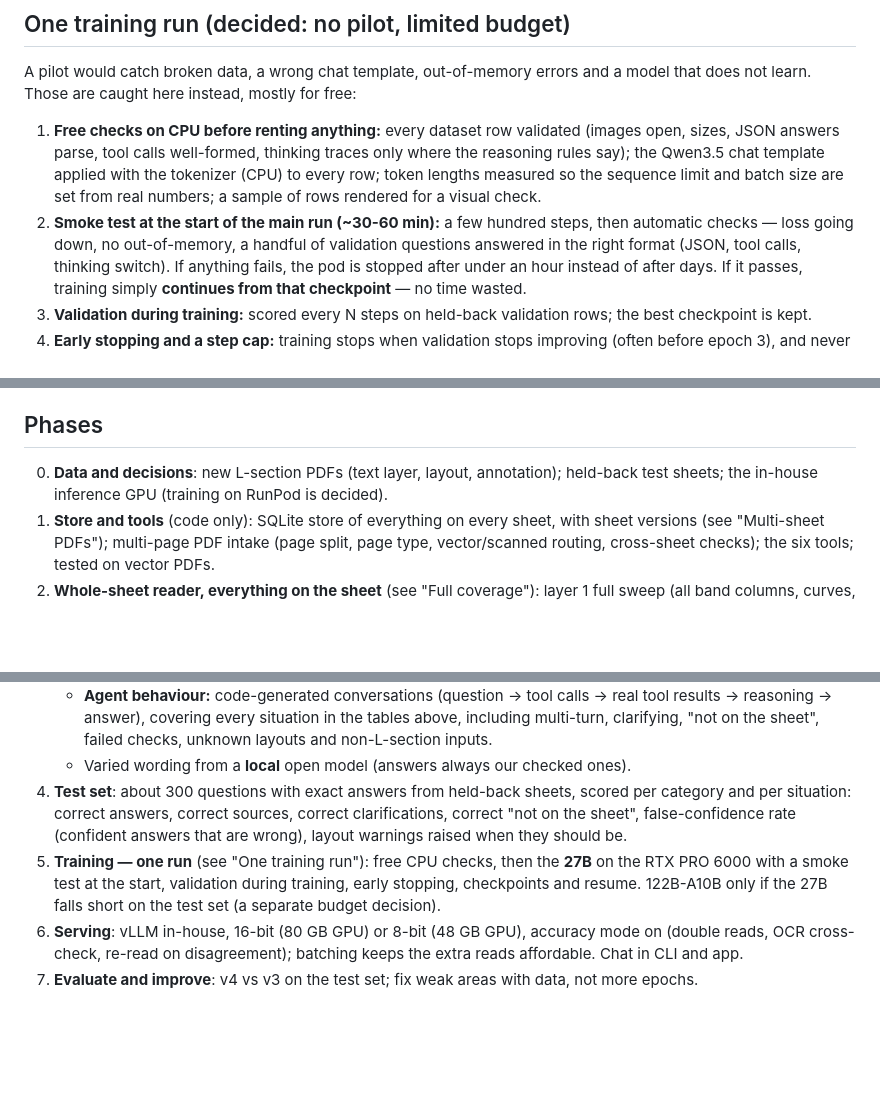
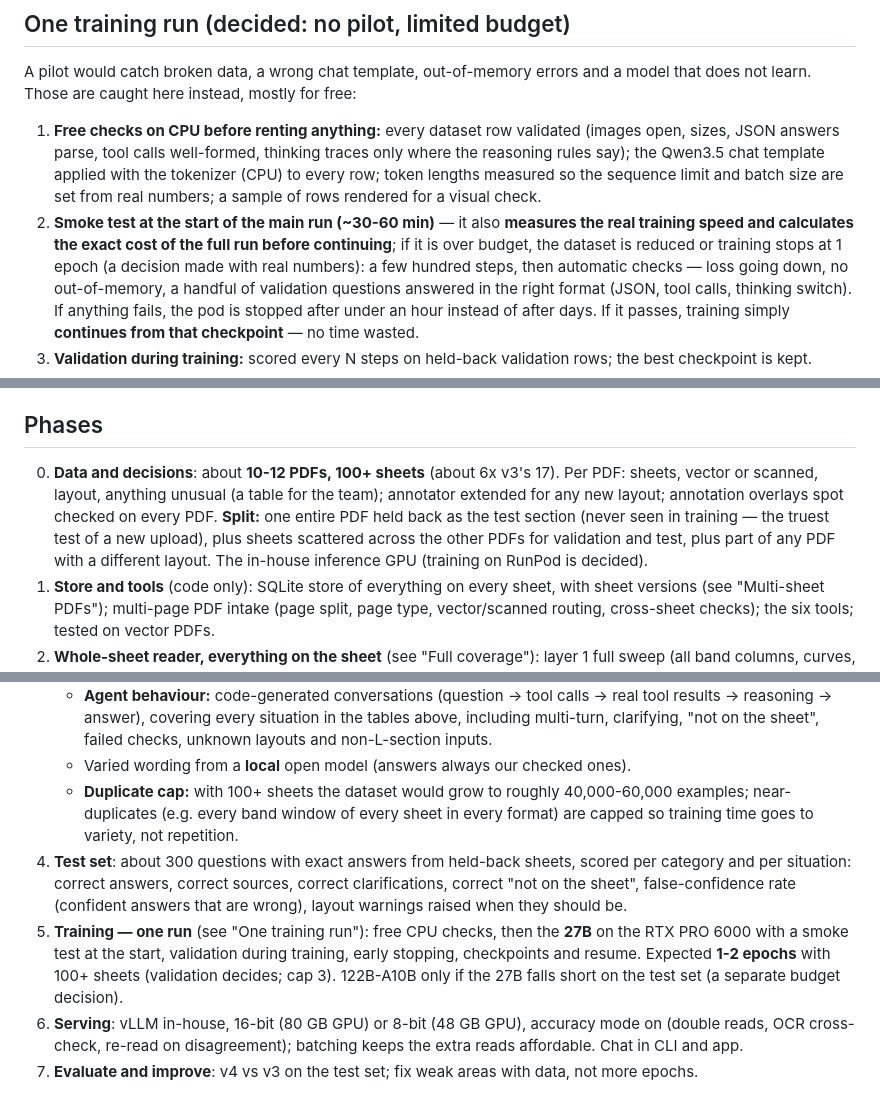
Before and after one commit to ankursingh0604/Fine-Tuning, a Markdown page: docs/V4_PLAN.md, 3 parts joined by grey strips. GitHub-like rendering; blank space fills up the shorter version.

Commit message:
v4 plan: 100+ sheets - hold-out PDF, 1-2 epochs, duplicate cap, measured cost
Co-Authored-By: Claude Opus 5.5 <noreply@anthropic.com>

```diff
--- a/docs/V4_PLAN.md
+++ b/docs/V4_PLAN.md
@@ -57,7 +57,9 @@ are caught here instead, mostly for free:
    tool calls well-formed, thinking traces only where the reasoning rules say); the Qwen3.5 chat template applied with
    the tokenizer (CPU) to every row; token lengths measured so the sequence limit and batch size are set from real
    numbers; a sample of rows rendered for a visual check.
-2. **Smoke test at the start of the main run (~30-60 min):** a few hundred steps, then automatic checks — loss going
+2. **Smoke test at the start of the main run (~30-60 min)** — it also **measures the real training speed and
+   calculates the exact cost of the full run before continuing**; if it is over budget, the dataset is reduced or
+   training stops at 1 epoch (a decision made with real numbers): a few hundred steps, then automatic checks — loss going
    down, no out-of-memory, a handful of validation questions answered in the right format (JSON, tool calls,
    thinking switch). If anything fails, the pod is stopped after under an hour instead of after days. If it passes,
    training simply **continues from that checkpoint** — no time wasted.
@@ -360,8 +362,11 @@ read, not from model reasoning.
 
 ## Phases
 
-0. **Data and decisions**: new L-section PDFs (text layer, layout, annotation); held-back test sheets; the in-house
-   inference GPU (training on RunPod is decided).
+0. **Data and decisions**: about **10-12 PDFs, 100+ sheets** (about 6x v3's 17). Per PDF: sheets, vector or scanned,
+   layout, anything unusual (a table for the team); annotator extended for any new layout; annotation overlays spot
+   checked on every PDF. **Split:** one entire PDF held back as the test section (never seen in training — the truest
+   test of a new upload), plus sheets scattered across the other PDFs for validation and test, plus part of any
+   PDF with a different layout. The in-house inference GPU (training on RunPod is decided).
 1. **Store and tools** (code only): SQLite store of everything on every sheet, with sheet versions (see "Multi-sheet
    PDFs"); multi-page PDF intake (page split, page type, vector/scanned routing, cross-sheet checks); the six tools;
    tested on vector PDFs.
@@ -388,11 +393,15 @@ read, not from model reasoning.
      answer), covering every situation in the tables above, including multi-turn, clarifying, "not on the sheet",
      failed checks, unknown layouts and non-L-section inputs.
    - Varied wording from a **local** open model (answers always our checked ones).
+   - **Duplicate cap:** with 100+ sheets the dataset would grow to roughly 40,000-60,000 examples; near-duplicates
+     (e.g. every band window of every sheet in every format) are capped so training time goes to variety, not
+     repetition.
 4. **Test set**: about 300 questions with exact answers from held-back sheets, scored per category and per situation:
    correct answers, correct sources, correct clarifications, correct "not on the sheet", false-confidence rate
    (confident answers that are wrong), layout warnings raised when they should be.
 5. **Training — one run** (see "One training run"): free CPU checks, then the **27B** on the RTX PRO 6000 with a smoke
-   test at the start, validation during training, early stopping, checkpoints and resume. 122B-A10B only if the 27B
+   test at the start, validation during training, early stopping, checkpoints and resume. Expected **1-2 epochs**
+   with 100+ sheets (validation decides; cap 3). 122B-A10B only if the 27B
    falls short on the test set (a separate budget decision).
 6. **Serving**: vLLM in-house, 16-bit (80 GB GPU) or 8-bit (48 GB GPU), accuracy mode on (double reads, OCR
    cross-check, re-read on disagreement); batching keeps the extra reads affordable. Chat in CLI and app.
```
